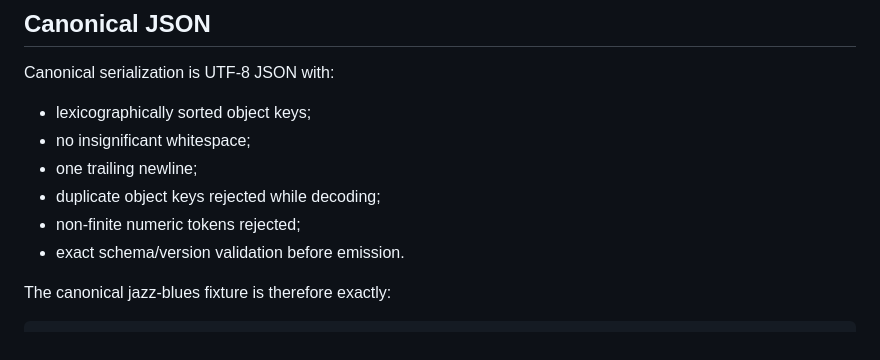
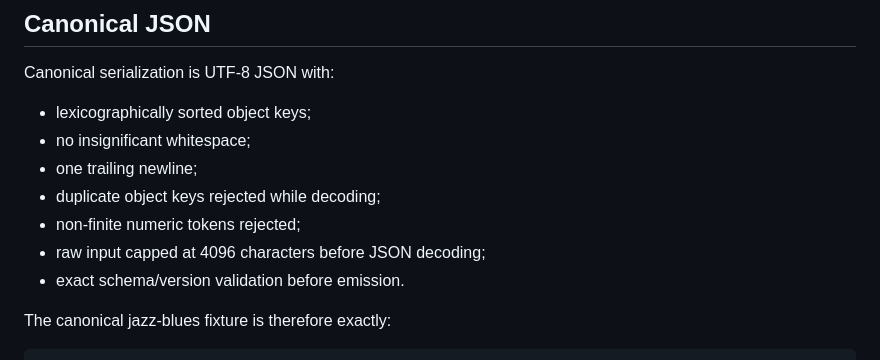
Before and after one commit to ryjen/guitar-practice-system, a Markdown page: docs/dsp-preset-contract.md, the part around the change. GitHub-like rendering.

Commit message:
docs(dsp): document bounded parser input

```diff
--- a/docs/dsp-preset-contract.md
+++ b/docs/dsp-preset-contract.md
@@ -79,6 +79,7 @@ Canonical serialization is UTF-8 JSON with:
 - one trailing newline;
 - duplicate object keys rejected while decoding;
 - non-finite numeric tokens rejected;
+- raw input capped at 4096 characters before JSON decoding;
 - exact schema/version validation before emission.
 
 The canonical jazz-blues fixture is therefore exactly:
```
